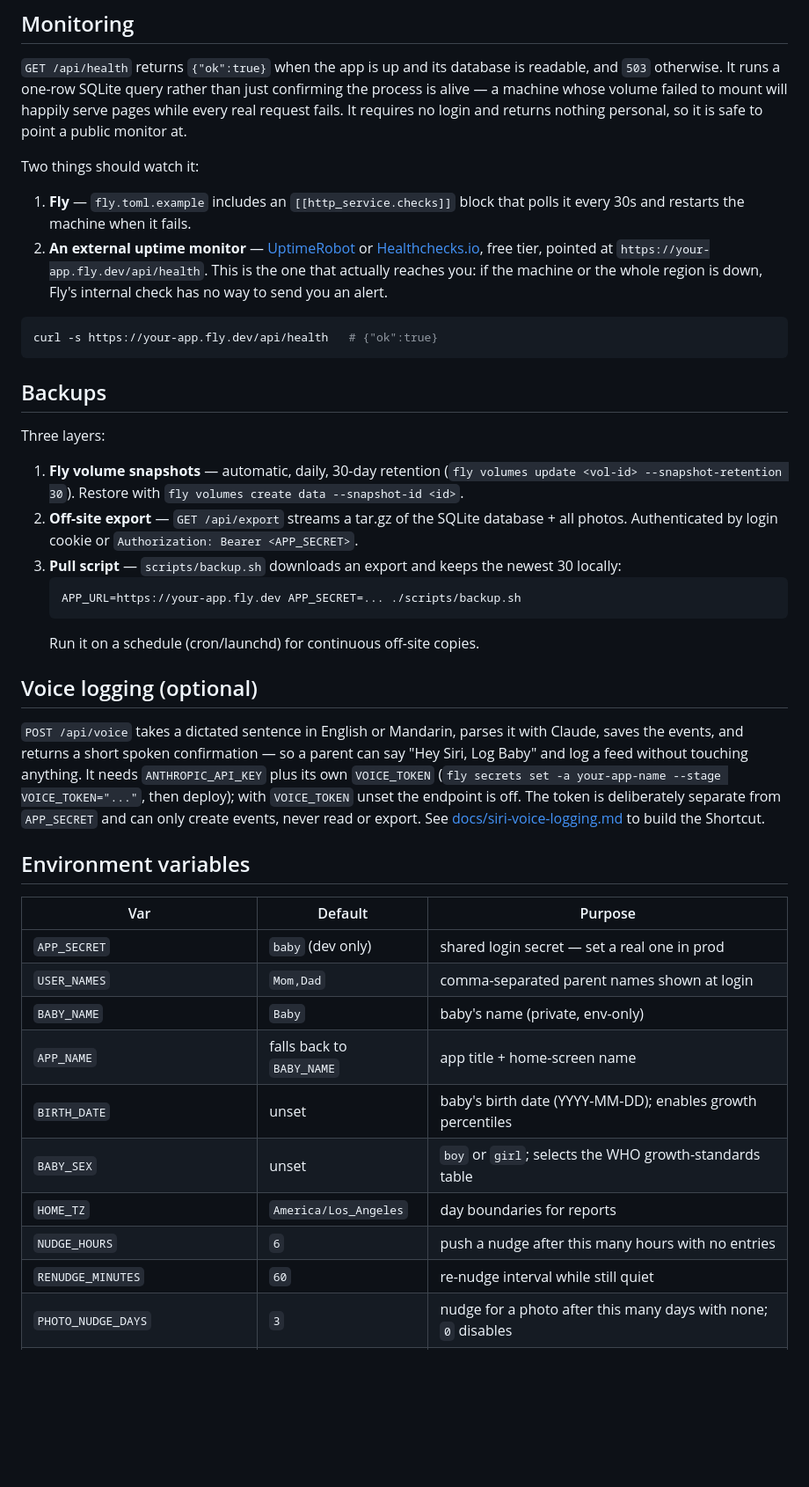
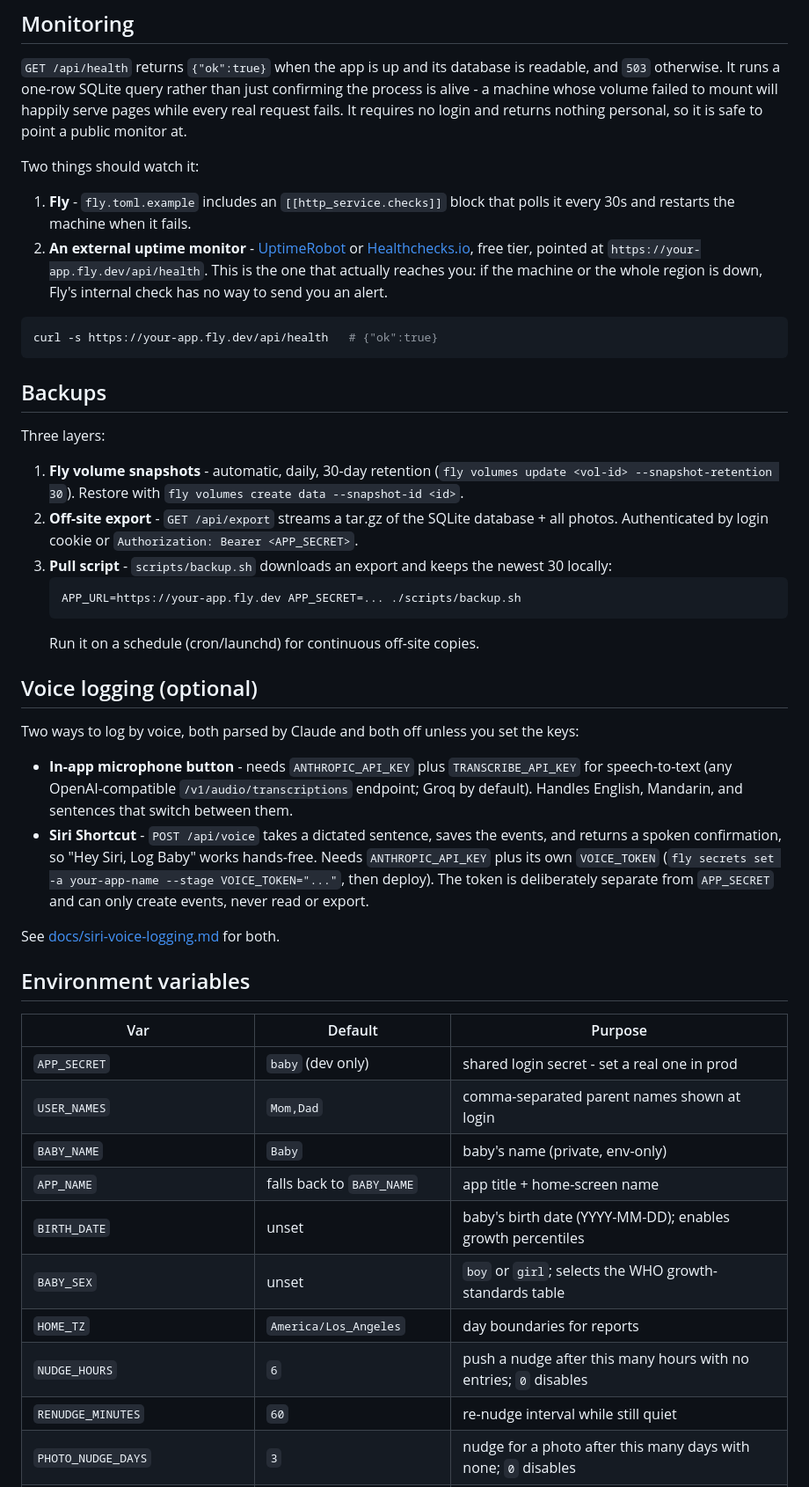
Before and after one commit to magratheazaphod/baby-tracker, a Markdown page: README.md, the part around one of its changes. Shown at 88% size. Drawn GitHub-style; blank space fills up the shorter version.

````diff
--- a/README.md
+++ b/README.md
@@ -106,15 +143,15 @@ Screen** → open it from the home screen → log in → tap 🔔 to enable nudg
 
 `GET /api/health` returns `{"ok":true}` when the app is up and its database is
 readable, and `503` otherwise. It runs a one-row SQLite query rather than just
-confirming the process is alive — a machine whose volume failed to mount will
+confirming the process is alive - a machine whose volume failed to mount will
 happily serve pages while every real request fails. It requires no login and
 returns nothing personal, so it is safe to point a public monitor at.
 
 Two things should watch it:
 
-1. **Fly** — `fly.toml.example` includes an `[[http_service.checks]]` block that
+1. **Fly** - `fly.toml.example` includes an `[[http_service.checks]]` block that
    polls it every 30s and restarts the machine when it fails.
-2. **An external uptime monitor** — [UptimeRobot](https://uptimerobot.com) or
+2. **An external uptime monitor** - [UptimeRobot](https://uptimerobot.com) or
    [Healthchecks.io](https://healthchecks.io), free tier, pointed at
    `https://your-app.fly.dev/api/health`. This is the one that actually reaches
    you: if the machine or the whole region is down, Fly's internal check has no
@@ -128,13 +165,13 @@ curl -s https://your-app.fly.dev/api/health   # {"ok":true}
 
 Three layers:
 
-1. **Fly volume snapshots** — automatic, daily, 30-day retention
+1. **Fly volume snapshots** - automatic, daily, 30-day retention
    (`fly volumes update <vol-id> --snapshot-retention 30`). Restore with
    `fly volumes create data --snapshot-id <id>`.
-2. **Off-site export** — `GET /api/export` streams a tar.gz of the SQLite
+2. **Off-site export** - `GET /api/export` streams a tar.gz of the SQLite
    database + all photos. Authenticated by login cookie or
    `Authorization: Bearer <APP_SECRET>`.
-3. **Pull script** — `scripts/backup.sh` downloads an export and keeps the
+3. **Pull script** - `scripts/backup.sh` downloads an export and keeps the
    newest 30 locally:
    ```sh
    APP_URL=https://your-app.fly.dev APP_SECRET=... ./scripts/backup.sh
@@ -143,28 +180,34 @@ Three layers:
 
 ## Voice logging (optional)
 
-`POST /api/voice` takes a dictated sentence in English or Mandarin, parses it
-with Claude, saves the events, and returns a short spoken confirmation — so a
-parent can say "Hey Siri, Log Baby" and log a feed without touching anything.
-It needs `ANTHROPIC_API_KEY` plus its own `VOICE_TOKEN`
-(`fly secrets set -a your-app-name --stage VOICE_TOKEN="..."`, then deploy);
-with `VOICE_TOKEN` unset the endpoint is off. The token is deliberately
-separate from `APP_SECRET` and can only create events, never read or export.
-See [docs/siri-voice-logging.md](docs/siri-voice-logging.md) to build the
-Shortcut.
+Two ways to log by voice, both parsed by Claude and both off unless you set
+the keys:
+
+- **In-app microphone button** - needs `ANTHROPIC_API_KEY` plus
+  `TRANSCRIBE_API_KEY` for speech-to-text (any OpenAI-compatible
+  `/v1/audio/transcriptions` endpoint; Groq by default). Handles English,
+  Mandarin, and sentences that switch between them.
+- **Siri Shortcut** - `POST /api/voice` takes a dictated sentence, saves the
+  events, and returns a spoken confirmation, so "Hey Siri, Log Baby" works
+  hands-free. Needs `ANTHROPIC_API_KEY` plus its own `VOICE_TOKEN`
+  (`fly secrets set -a your-app-name --stage VOICE_TOKEN="..."`, then
+  deploy). The token is deliberately separate from `APP_SECRET` and can only
+  create events, never read or export.
+
+See [docs/siri-voice-logging.md](docs/siri-voice-logging.md) for both.
 
 ## Environment variables
 
 | Var | Default | Purpose |
 |---|---|---|
-| `APP_SECRET` | `baby` (dev only) | shared login secret — set a real one in prod |
+| `APP_SECRET` | `baby` (dev only) | shared login secret - set a real one in prod |
 | `USER_NAMES` | `Mom,Dad` | comma-separated parent names shown at login |
 | `BABY_NAME` | `Baby` | baby's name (private, env-only) |
 | `APP_NAME` | falls back to `BABY_NAME` | app title + home-screen name |
 | `BIRTH_DATE` | unset | baby's birth date (YYYY-MM-DD); enables growth percentiles |
 | `BABY_SEX` | unset | `boy` or `girl`; selects the WHO growth-standards table |
 | `HOME_TZ` | `America/Los_Angeles` | day boundaries for reports |
-| `NUDGE_HOURS` | `6` | push a nudge after this many hours with no entries |
+| `NUDGE_HOURS` | `6` | push a nudge after this many hours with no entries; `0` disables |
 | `RENUDGE_MINUTES` | `60` | re-nudge interval while still quiet |
 | `PHOTO_NUDGE_DAYS` | `3` | nudge for a photo after this many days with none; `0` disables |
 | `MONTHLY_PHOTO_NUDGE` | `1` | monthly-birthday photo nudge (needs `BIRTH_DATE`); `0` disables |
````
Also changed, not shown: other parts of README.md (+48 -10 lines).
